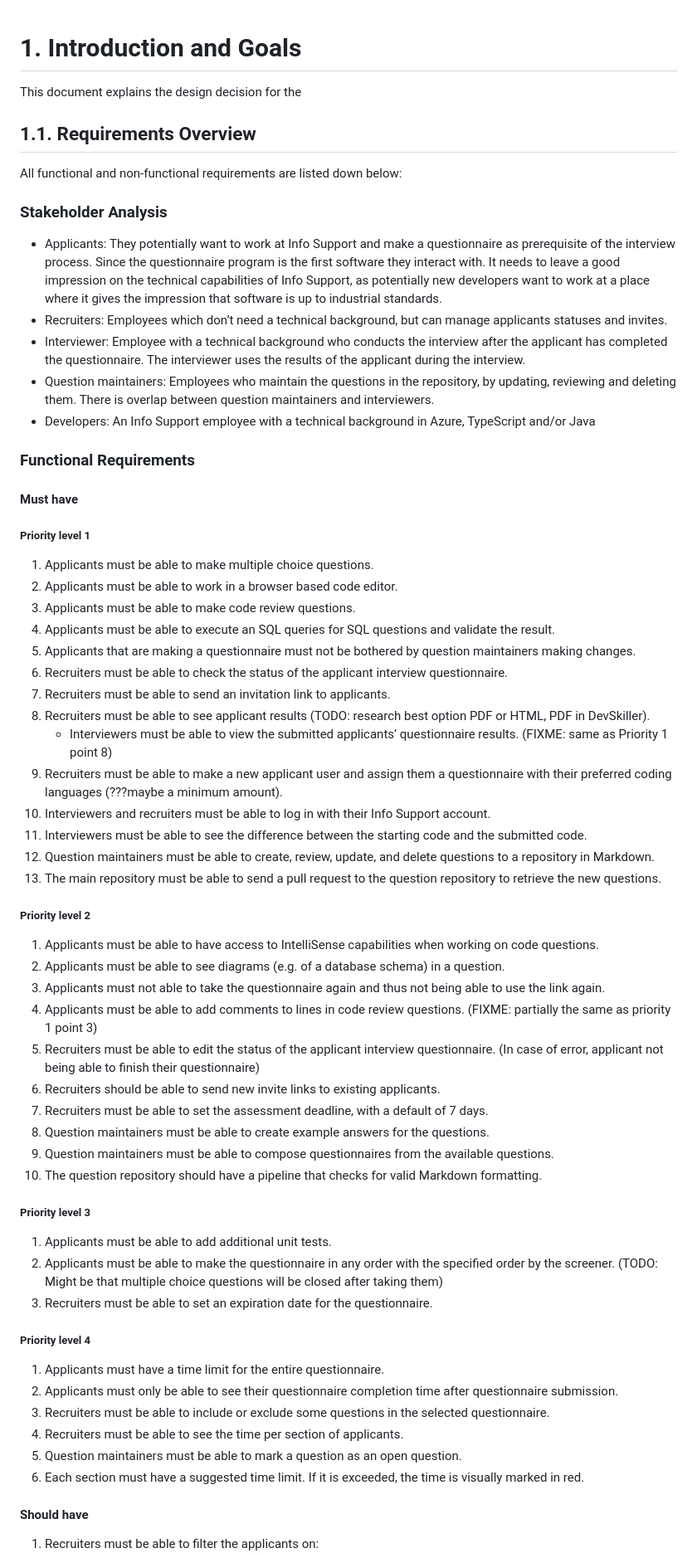
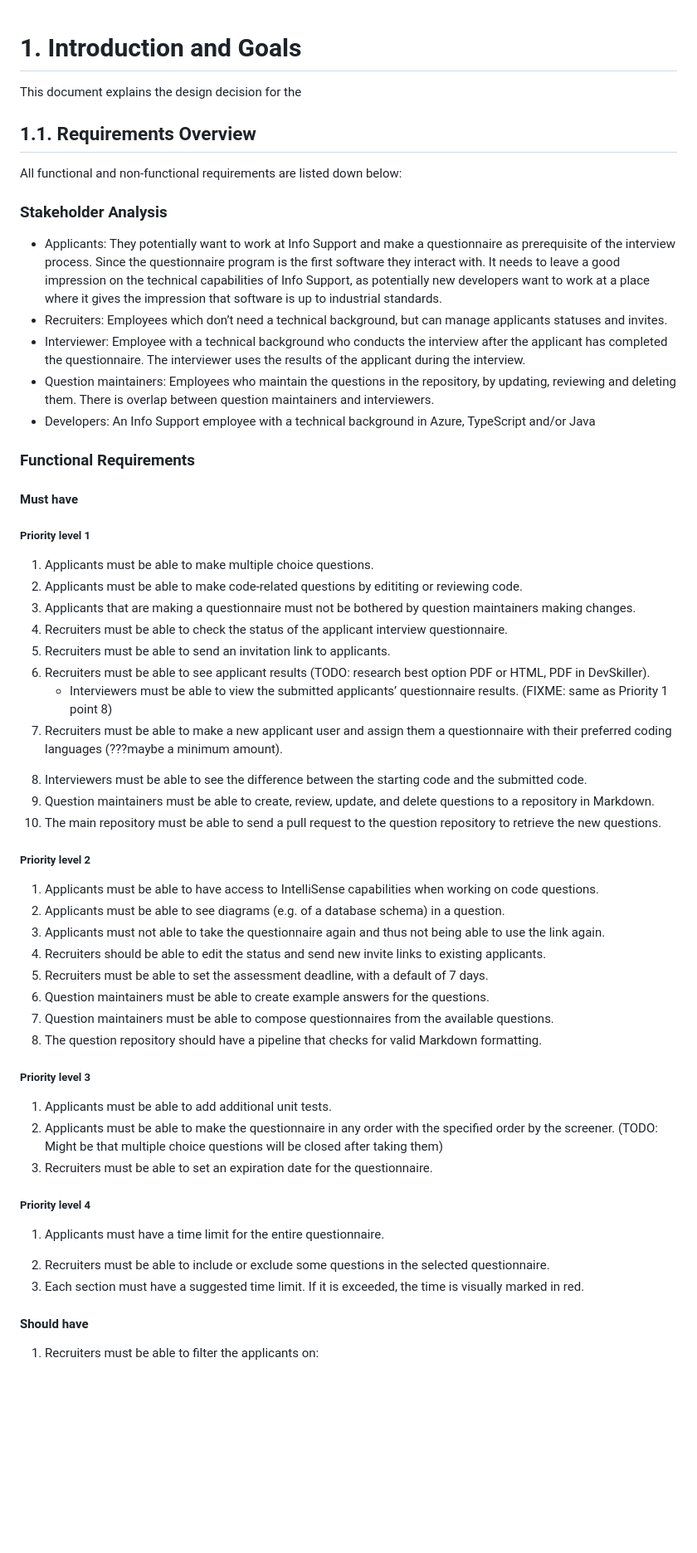
Before and after one commit to Alakind/ISEP, a Markdown page: docs/chapters/docs_1_introduction_and_goals.md, the part around the change printed below. Shown: that part at 83% size. Drawn GitHub-style; blank space fills up the shorter version.

Commit message:
docs_1_introduction_and_goals consolidate requirements

```diff
--- a/docs/chapters/docs_1_introduction_and_goals.md
+++ b/docs/chapters/docs_1_introduction_and_goals.md
@@ -1,60 +1,71 @@
 # 1. Introduction and Goals
+
 This document explains the design decision for the
 
 ## 1.1. Requirements Overview
+
 All functional and non-functional requirements are listed down below:
 
 ### Stakeholder Analysis
-* Applicants: They potentially want to work at Info Support and make a questionnaire as prerequisite of the interview process. Since the questionnaire program is the first software they interact
+
+- Applicants: They potentially want to work at Info Support and make a questionnaire as prerequisite of the interview process. Since the questionnaire program is the first software they interact
   with. It needs to leave a good impression on the technical capabilities of Info Support, as potentially new developers want to work at a place where it gives the impression that software is up to industrial standards.
-* Recruiters: Employees which don’t need a technical background, but can manage applicants statuses and invites.
-* Interviewer: Employee with a technical background who conducts the interview after the applicant has completed the questionnaire. The interviewer uses the results of the applicant during the
+- Recruiters: Employees which don’t need a technical background, but can manage applicants statuses and invites.
+- Interviewer: Employee with a technical background who conducts the interview after the applicant has completed the questionnaire. The interviewer uses the results of the applicant during the
   interview.
-* Question maintainers: Employees who maintain the questions in the repository, by updating, reviewing and deleting them. There is overlap between question maintainers and interviewers.
-* Developers: An Info Support employee with a technical background in Azure, TypeScript and/or Java
+- Question maintainers: Employees who maintain the questions in the repository, by updating, reviewing and deleting them. There is overlap between question maintainers and interviewers.
+- Developers: An Info Support employee with a technical background in Azure, TypeScript and/or Java
 
 ### Functional Requirements
+
 #### Must have
+
 ##### Priority level 1
+
 1. Applicants must be able to make multiple choice questions.
-2. Applicants must be able to work in a browser based code editor.
-3. Applicants must be able to make code review questions.
-4. Applicants must be able to execute an SQL queries for SQL questions and validate the result.
-5. Applicants that are making a questionnaire must not be bothered by question maintainers making changes.
-6. Recruiters must be able to check the status of the applicant interview questionnaire.
-7. Recruiters must be able to send an invitation link to applicants.
-8. Recruiters must be able to see applicant results (TODO: research best option PDF or HTML, PDF in DevSkiller).
-   * Interviewers must be able to view the submitted applicants’ questionnaire results. (FIXME: same as Priority 1 point 8)
-9. Recruiters must be able to make a new applicant user and assign them a questionnaire with their preferred coding languages (???maybe a minimum amount).
-10. Interviewers and recruiters must be able to log in with their Info Support account.
-11. Interviewers must be able to see the difference between the starting code and the submitted code.
-12. Question maintainers must be able to create, review, update, and delete questions to a repository in Markdown.
-13. The main repository must be able to send a pull request to the question repository to retrieve the new questions.
+2. Applicants must be able to make code-related questions by edititing or reviewing code.
+   <!-- 2. Applicants must be able to work in a browser based code editor. -->
+   <!-- 3. Applicants must be able to make code review questions. -->
+   <!-- 4. Applicants must be able to execute an SQL queries for SQL questions and validate the result. -->
+3. Applicants that are making a questionnaire must not be bothered by question maintainers making changes.
+4. Recruiters must be able to check the status of the applicant interview questionnaire.
+5. Recruiters must be able to send an invitation link to applicants.
+6. Recruiters must be able to see applicant results (TODO: research best option PDF or HTML, PDF in DevSkiller).
+   - Interviewers must be able to view the submitted applicants’ questionnaire results. (FIXME: same as Priority 1 point 8)
+7. Recruiters must be able to make a new applicant user and assign them a questionnaire with their preferred coding languages (???maybe a minimum amount).
+<!-- 10. Interviewers and recruiters must be able to log in with their Info Support account. -->
+8. Interviewers must be able to see the difference between the starting code and the submitted code.
+9. Question maintainers must be able to create, review, update, and delete questions to a repository in Markdown.
+10. The main repository must be able to send a pull request to the question repository to retrieve the new questions.
 
 ##### Priority level 2
+
 1. Applicants must be able to have access to IntelliSense capabilities when working on code questions.
 2. Applicants must be able to see diagrams (e.g. of a database schema) in a question.
 3. Applicants must not able to take the questionnaire again and thus not being able to use the link again.
-4. Applicants must be able to add comments to lines in code review questions. (FIXME: partially the same as priority 1 point 3)
-5. Recruiters must be able to edit the status of the applicant interview questionnaire. (In case of error, applicant not being able to finish their questionnaire)
-6. Recruiters should be able to send new invite links to existing applicants.
-7. Recruiters must be able to set the assessment deadline, with a default of 7 days.
-8. Question maintainers must be able to create example answers for the questions.
-9. Question maintainers must be able to compose questionnaires from the available questions.
-10. The question repository should have a pipeline that checks for valid Markdown formatting.
+   <!-- 4. Applicants must be able to add comments to lines in code review questions. (FIXME: partially the same as priority 1 point 3) -->
+   <!-- 5. Recruiters must be able to edit the status of the applicant interview questionnaire. (In case of error, applicant not being able to finish their questionnaire) -->
+4. Recruiters should be able to edit the status and send new invite links to existing applicants.
+5. Recruiters must be able to set the assessment deadline, with a default of 7 days.
+6. Question maintainers must be able to create example answers for the questions.
+7. Question maintainers must be able to compose questionnaires from the available questions.
+8. The question repository should have a pipeline that checks for valid Markdown formatting.
 
 ##### Priority level 3
+
 1. Applicants must be able to add additional unit tests.
 2. Applicants must be able to make the questionnaire in any order with the specified order by the screener. (TODO: Might be that multiple choice questions will be closed after taking them)
 3. Recruiters must be able to set an expiration date for the questionnaire.
 
 ##### Priority level 4
+
 1. Applicants must have a time limit for the entire questionnaire.
-2. Applicants must only be able to see their questionnaire completion time after questionnaire submission.
-3. Recruiters must be able to include or exclude some questions in the selected questionnaire.
-4. Recruiters must be able to see the time per section of applicants.
-5. Question maintainers must be able to mark a question as an open question.
-6. Each section must have a suggested time limit. If it is exceeded, the time is visually marked in red.
+<!-- 2. Applicants must only be able to see their questionnaire completion time after questionnaire submission. -->
+2. Recruiters must be able to include or exclude some questions in the selected questionnaire.
+   <!-- 4. Recruiters must be able to see the time per section of applicants. -->
+   <!-- 5. Question maintainers must be able to mark a question as an open question. -->
+3. Each section must have a suggested time limit. If it is exceeded, the time is visually marked in red.
 
 #### Should have
+
 1. Recruiters must be able to filter the applicants on:
```
Also changed, not shown: other parts of docs/chapters/docs_1_introduction_and_goals.md (+28 -22 lines).
